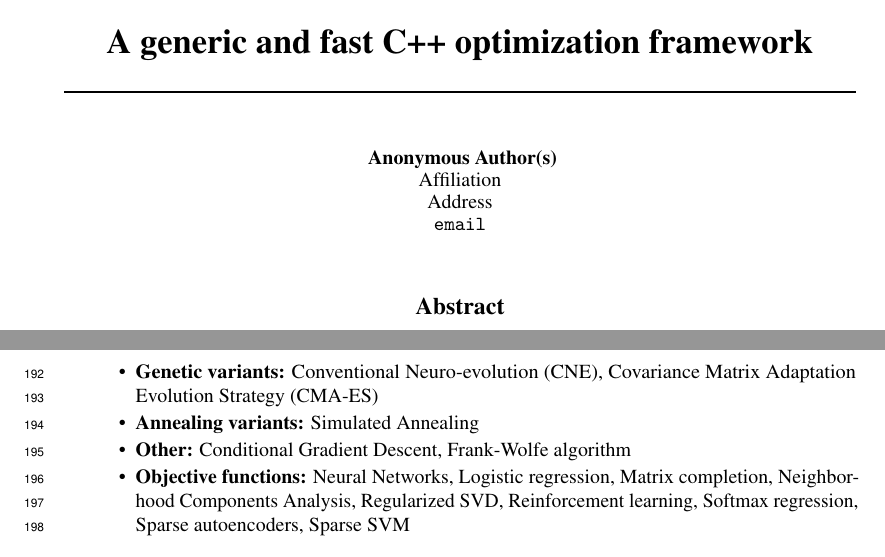
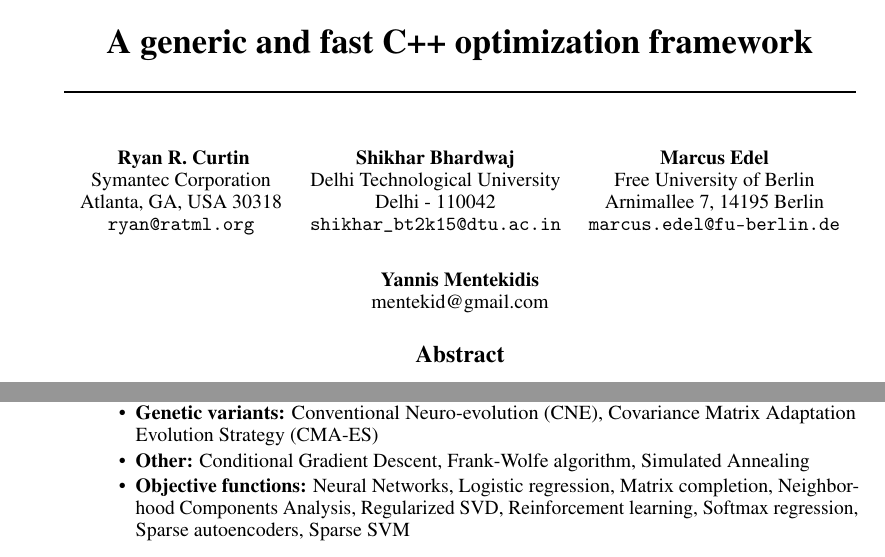
Before and after one commit to mentekid/NIPS_optimization, a LaTeX paper (paper.tex): two parts of pages 1 and 7 of 8 before the commit and two parts of pages 1 and 6 of 7 after it, joined at a grey line, cut so that both start at the same text. Compiled offline with pdfLaTeX.

Commit message:
Escape mail address for the submission.

```diff
--- a/paper.tex
+++ b/paper.tex
@@ -18,7 +18,7 @@
 % to avoid loading the natbib package, add option nonatbib:
 % \usepackage[nonatbib]{nips_2017}
 
-\usepackage[]{nips_2017}
+\usepackage[final]{nips_2017}
 
 % to compile a camera-ready version, add the [final] option, e.g.:
 %\usepackage[final]{nips_2017}
@@ -58,6 +58,13 @@
 % author name.
 
 \author{
+  Ryan R. Curtin \\
+  Symantec Corporation \\
+  Atlanta, GA, USA 30318 \\
+  \texttt{ryan@ratml.org} \\
+  \And
   Shikhar Bhardwaj \\
   Delhi Technological University \\
   Delhi - 110042 \\
+  \texttt{shikhar\char`_bt2k15@dtu.ac.in}
+  \And
@@ -69,3 +72,6 @@
   Free University of Berlin \\
   Arnimallee 7, 14195 Berlin \\
   \texttt{marcus.edel@fu-berlin.de} \\
+  \And
+  Yannis Mentekidis \\
+  mentekid@gmail.com
@@ -741,9 +741,7 @@ currently available.
   \item {\bf Genetic variants:} Conventional Neuro-evolution (CNE), Covariance
         Matrix Adaptation Evolution Strategy (CMA-ES)
 
-  \item {\bf Annealing variants:} Simulated Annealing
-
-  \item {\bf Other:} Conditional Gradient Descent, Frank-Wolfe algorithm
+  \item {\bf Other:} Conditional Gradient Descent, Frank-Wolfe algorithm, Simulated Annealing
 
   \item {\bf Objective functions:} Neural Networks, Logistic regression,
       Matrix completion, Neighborhood Components Analysis, Regularized SVD,
```
Also changed, not shown: paper.tex (24 more changed lines).
